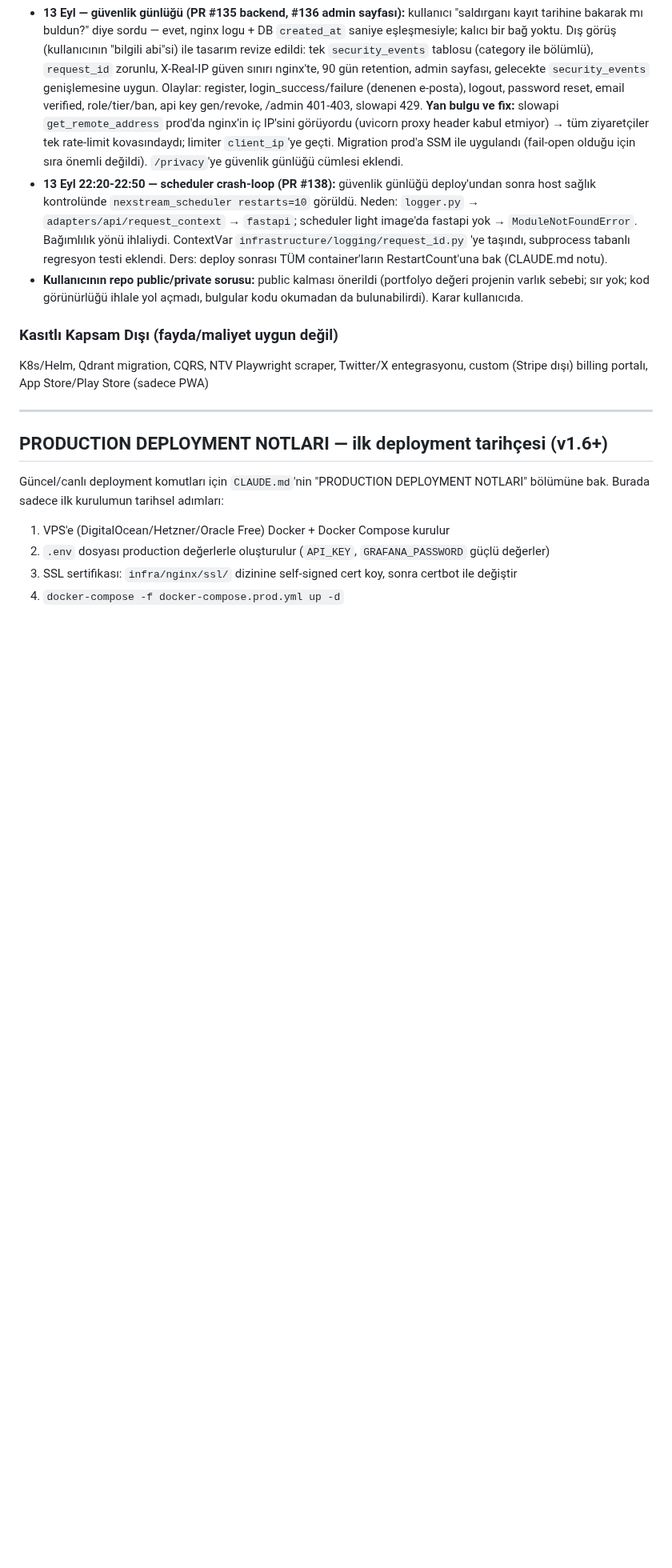
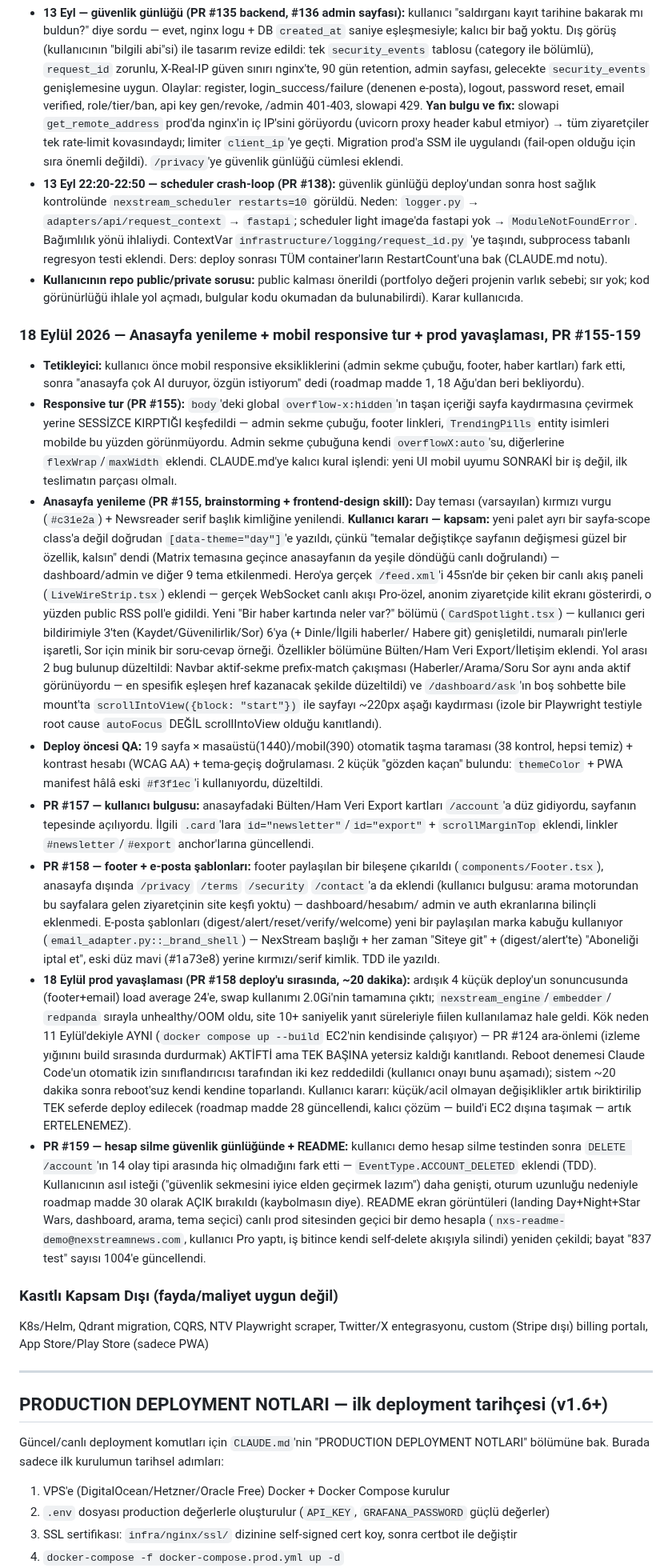
Before and after one commit to MaviMakumba/NexStream-News-Engine, a Markdown page: docs/CHANGELOG.md, the part around the change. Shown at 80% size. GitHub-like rendering; blank space fills up the shorter version.

Commit message:
docs: 18 Eylül 2026 oturumu CHANGELOG kaydı (PR #155-159) (#160)

```diff
--- a/docs/CHANGELOG.md
+++ b/docs/CHANGELOG.md
@@ -1277,6 +1277,79 @@ gerekmedi).
   (portfolyo değeri projenin varlık sebebi; sır yok; kod görünürlüğü ihlale yol
   açmadı, bulgular kodu okumadan da bulunabilirdi). Karar kullanıcıda.
 
+### 18 Eylül 2026 — Anasayfa yenileme + mobil responsive tur + prod yavaşlaması, PR #155-159
+
+- **Tetikleyici:** kullanıcı önce mobil responsive eksikliklerini (admin
+  sekme çubuğu, footer, haber kartları) fark etti, sonra "anasayfa çok AI
+  duruyor, özgün istiyorum" dedi (roadmap madde 1, 18 Ağu'dan beri bekliyordu).
+- **Responsive tur (PR #155):** `body`'deki global `overflow-x:hidden`'ın
+  taşan içeriği sayfa kaydırmasına çevirmek yerine SESSİZCE KIRPTIĞI
+  keşfedildi — admin sekme çubuğu, footer linkleri, `TrendingPills` entity
+  isimleri mobilde bu yüzden görünmüyordu. Admin sekme çubuğuna kendi
+  `overflowX:auto`'su, diğerlerine `flexWrap`/`maxWidth` eklendi. CLAUDE.md'ye
+  kalıcı kural işlendi: yeni UI mobil uyumu SONRAKİ bir iş değil, ilk
+  teslimatın parçası olmalı.
+- **Anasayfa yenileme (PR #155, brainstorming + frontend-design skill):**
+  Day teması (varsayılan) kırmızı vurgu (`#c31e2a`) + Newsreader serif
+  başlık kimliğine yenilendi. **Kullanıcı kararı — kapsam:** yeni palet ayrı
+  bir sayfa-scope class'a değil doğrudan `[data-theme="day"]`'e yazıldı,
+  çünkü "temalar değiştikçe sayfanın değişmesi güzel bir özellik, kalsın"
+  dendi (Matrix temasına geçince anasayfanın da yeşile döndüğü canlı
+  doğrulandı) — dashboard/admin ve diğer 9 tema etkilenmedi. Hero'ya gerçek
+  `/feed.xml`'i 45sn'de bir çeken bir canlı akış paneli (`LiveWireStrip.tsx`)
+  eklendi — gerçek WebSocket canlı akışı Pro-özel, anonim ziyaretçide kilit
+  ekranı gösterirdi, o yüzden public RSS poll'e gidildi. Yeni "Bir haber
+  kartında neler var?" bölümü (`CardSpotlight.tsx`) — kullanıcı geri
+  bildirimiyle 3'ten (Kaydet/Güvenilirlik/Sor) 6'ya (+ Dinle/İlgili haberler/
+  Habere git) genişletildi, numaralı pin'lerle işaretli, Sor için minik bir
+  soru-cevap örneği. Özellikler bölümüne Bülten/Ham Veri Export/İletişim
+  eklendi. Yol arası 2 bug bulunup düzeltildi: Navbar aktif-sekme
+  prefix-match çakışması (Haberler/Arama/Soru Sor aynı anda aktif
+  görünüyordu — en spesifik eşleşen href kazanacak şekilde düzeltildi) ve
+  `/dashboard/ask`'ın boş sohbette bile mount'ta `scrollIntoView({block:
+  "start"})` ile sayfayı ~220px aşağı kaydırması (izole bir Playwright
+  testiyle root cause `autoFocus` DEĞİL scrollIntoView olduğu kanıtlandı).
+- **Deploy öncesi QA:** 19 sayfa × masaüstü(1440)/mobil(390) otomatik taşma
+  taraması (38 kontrol, hepsi temiz) + kontrast hesabı (WCAG AA) + tema-geçiş
+  doğrulaması. 2 küçük "gözden kaçan" bulundu: `themeColor` + PWA manifest
+  hâlâ eski `#f3f1ec`'i kullanıyordu, düzeltildi.
+- **PR #157 — kullanıcı bulgusu:** anasayfadaki Bülten/Ham Veri Export
+  kartları `/account`'a düz gidiyordu, sayfanın tepesinde açılıyordu. İlgili
+  `.card`'lara `id="newsletter"`/`id="export"` + `scrollMarginTop` eklendi,
+  linkler `#newsletter`/`#export` anchor'larına güncellendi.
+- **PR #158 — footer + e-posta şablonları:** footer paylaşılan bir bileşene
+  çıkarıldı (`components/Footer.tsx`), anasayfa dışında `/privacy` `/terms`
+  `/security` `/contact`'a da eklendi (kullanıcı bulgusu: arama motorundan
+  bu sayfalara gelen ziyaretçinin site keşfi yoktu) — dashboard/hesabım/
+  admin ve auth ekranlarına bilinçli eklenmedi. E-posta şablonları
+  (digest/alert/reset/verify/welcome) yeni bir paylaşılan marka kabuğu
+  kullanıyor (`email_adapter.py::_brand_shell`) — NexStream başlığı + her
+  zaman "Siteye git" + (digest/alert'te) "Aboneliği iptal et", eski düz
+  mavi (#1a73e8) yerine kırmızı/serif kimlik. TDD ile yazıldı.
+- **18 Eylül prod yavaşlaması (PR #158 deploy'u sırasında, ~20 dakika):**
+  ardışık 4 küçük deploy'un sonuncusunda (footer+email) load average 24'e,
+  swap kullanımı 2.0Gi'nin tamamına çıktı; `nexstream_engine`/`embedder`/
+  `redpanda` sırayla unhealthy/OOM oldu, site 10+ saniyelik yanıt
+  süreleriyle fiilen kullanılamaz hale geldi. Kök neden 11 Eylül'dekiyle
+  AYNI (`docker compose up --build` EC2'nin kendisinde çalışıyor) — PR #124
+  ara-önlemi (izleme yığınını build sırasında durdurmak) AKTİFTİ ama TEK
+  BAŞINA yetersiz kaldığı kanıtlandı. Reboot denemesi Claude Code'un
+  otomatik izin sınıflandırıcısı tarafından iki kez reddedildi (kullanıcı
+  onayı bunu aşamadı); sistem ~20 dakika sonra reboot'suz kendi kendine
+  toparlandı. Kullanıcı kararı: küçük/acil olmayan değişiklikler artık
+  biriktirilip TEK seferde deploy edilecek (roadmap madde 28 güncellendi,
+  kalıcı çözüm — build'i EC2 dışına taşımak — artık ERTELENEMEZ).
+- **PR #159 — hesap silme güvenlik günlüğünde + README:** kullanıcı demo
+  hesap silme testinden sonra `DELETE /account`'ın 14 olay tipi arasında
+  hiç olmadığını fark etti — `EventType.ACCOUNT_DELETED` eklendi (TDD).
+  Kullanıcının asıl isteği ("güvenlik sekmesini iyice elden geçirmek
+  lazım") daha genişti, oturum uzunluğu nedeniyle roadmap madde 30 olarak
+  AÇIK bırakıldı (kaybolmasın diye). README ekran görüntüleri (landing
+  Day+Night+Star Wars, dashboard, arama, tema seçici) canlı prod sitesinden
+  geçici bir demo hesapla (`nxs-readme-demo@nexstreamnews.com`, kullanıcı
+  Pro yaptı, iş bitince kendi self-delete akışıyla silindi) yeniden çekildi;
+  bayat "837 test" sayısı 1004'e güncellendi.
+
 ### Kasıtlı Kapsam Dışı (fayda/maliyet uygun değil)
 K8s/Helm, Qdrant migration, CQRS, NTV Playwright scraper, Twitter/X entegrasyonu, custom (Stripe dışı) billing portalı, App Store/Play Store (sadece PWA)
 
```
